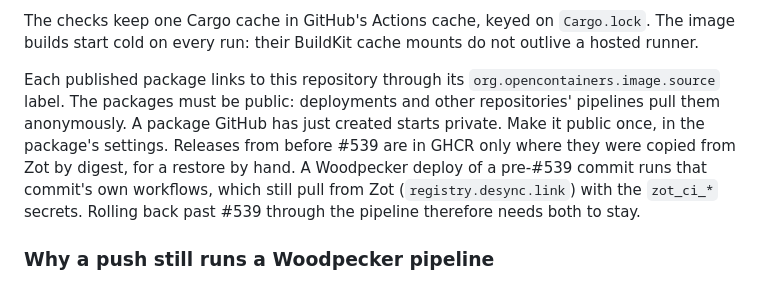
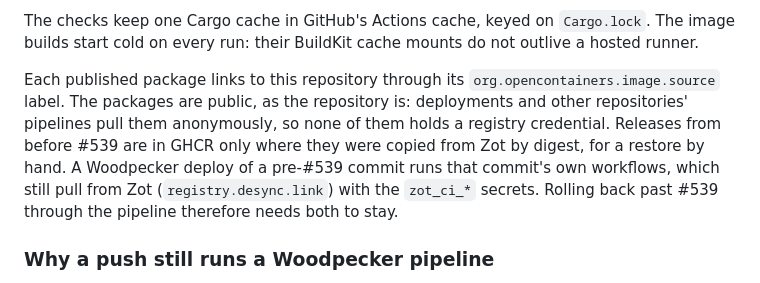
Before and after one commit to vcheesbrough/sovereign-config, a Markdown page: docs/project-deployment.md, the part around the change. Rendered like a GitHub page.

Commit message:
docs: GHCR packages publish public from this public repo (#539)
The first publish showed the three packages pull anonymously with no
visibility change, so drop the instruction to make them public by hand.

Co-Authored-By: Claude Opus 5.5 <noreply@anthropic.com>

```diff
--- a/docs/project-deployment.md
+++ b/docs/project-deployment.md
@@ -30,7 +30,7 @@ A failed build uses its number up, so gaps in the patch sequence mark failed bui
 
 The checks keep one Cargo cache in GitHub's Actions cache, keyed on `Cargo.lock`. The image builds start cold on every run: their BuildKit cache mounts do not outlive a hosted runner.
 
-Each published package links to this repository through its `org.opencontainers.image.source` label. The packages must be public: deployments and other repositories' pipelines pull them anonymously. A package GitHub has just created starts private. Make it public once, in the package's settings. Releases from before #539 are in GHCR only where they were copied from Zot by digest, for a restore by hand. A Woodpecker deploy of a pre-#539 commit runs that commit's own workflows, which still pull from Zot (`registry.desync.link`) with the `zot_ci_*` secrets. Rolling back past #539 through the pipeline therefore needs both to stay.
+Each published package links to this repository through its `org.opencontainers.image.source` label. The packages are public, as the repository is: deployments and other repositories' pipelines pull them anonymously, so none of them holds a registry credential. Releases from before #539 are in GHCR only where they were copied from Zot by digest, for a restore by hand. A Woodpecker deploy of a pre-#539 commit runs that commit's own workflows, which still pull from Zot (`registry.desync.link`) with the `zot_ci_*` secrets. Rolling back past #539 through the pipeline therefore needs both to stay.
 
 ### Why a push still runs a Woodpecker pipeline
 
```
